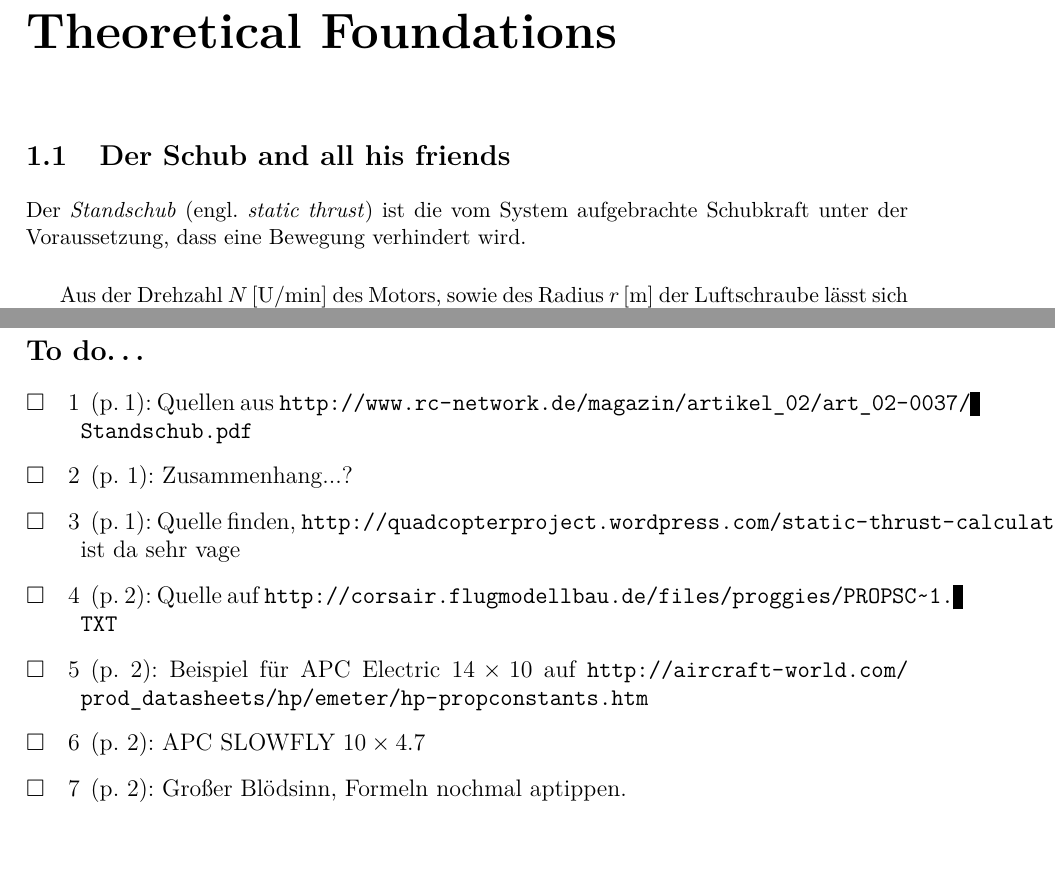
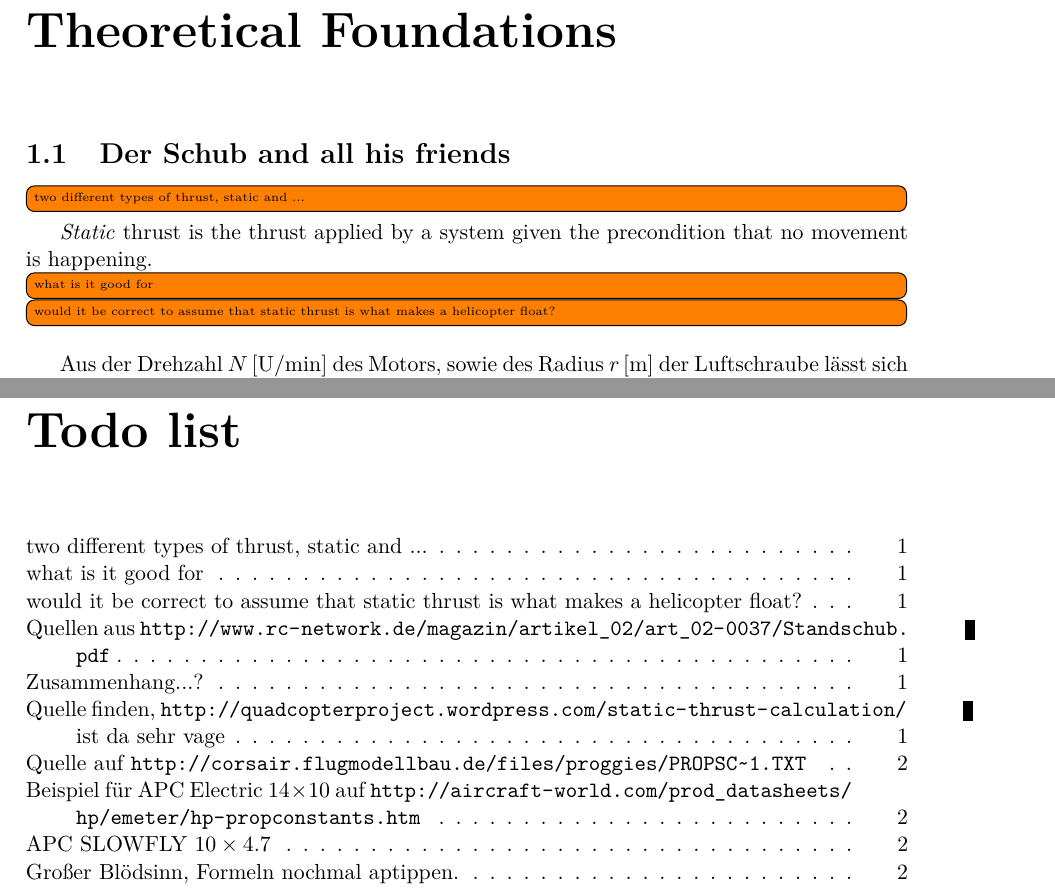
Before and after one commit to sunsided/breadbird, a LaTeX thesis (latex/breadbird.tex, which reads latex/tex/chapters/theory/sections/thrust.tex, latex/tex/header.tex, latex/tex/header/todo.tex): two parts of pages 9 and 14 of 14 before the commit and two parts of pages 9 and 13 of 14 after it, joined at a grey line, cut so that both start at the same text, the shorter picture padded with empty space. Compiled offline with LaTeX, dvips and Ghostscript.

Commit message:
migrated to todonotes package

```diff
--- a/latex/breadbird.tex
+++ b/latex/breadbird.tex
@@ -36,7 +36,7 @@
 %\mainmatter
 \appendix
 
-\todos
+\listoftodos
 
 \backmatter
 \end{document}
--- a/latex/tex/chapters/theory/sections/thrust.tex
+++ b/latex/tex/chapters/theory/sections/thrust.tex
@@ -1,6 +1,11 @@
 \section{Der Schub and all his friends}
 
-Der \indexed{\emph{Standschub}} (engl. \emph{static thrust}) ist die vom System aufgebrachte Schubkraft unter der Voraussetzung, dass eine Bewegung verhindert wird.
+\todo{two different types of thrust, static and ...}
+
+\emph{Static} thrust % Standschub
+is the thrust applied by a system given the precondition that no movement is happening. \todo{what is it good for}
+
+\todo{would it be correct to assume that static thrust is what makes a helicopter float?}
 
 \bigbreak
 
--- a/latex/tex/header.tex
+++ b/latex/tex/header.tex
@@ -16,9 +16,9 @@
 \input{tex/header/listings.tex}
 \input{tex/header/index.tex}
 \input{tex/header/glossary.tex}
-\input{tex/header/todo.tex}
 \input{tex/header/hyperrefs.tex}
 \input{tex/header/tables.tex}
+\input{tex/header/todo.tex}
 
 % personal commands
 \usepackage{commands}
--- a/latex/tex/header/todo.tex
+++ b/latex/tex/header/todo.tex
@@ -1,3 +1,5 @@
 % TODO commands
-% http://ftp.fernuni-hagen.de/ftp-dir/pub/mirrors/www.ctan.org/macros/latex/contrib/todo/todo.pdf
-\usepackage{todo}
+% http://www.tex.ac.uk/tex-archive/macros/latex/contrib/todonotes/todonotes.pdf
+\usepackage{todonotes}
+
+\presetkeys{todonotes}{inline, size=\tiny}{}
```
Also changed, not shown: latex/tex/chapters/theory/sections/thrust.tex (2 more changed lines), 1 other file.
